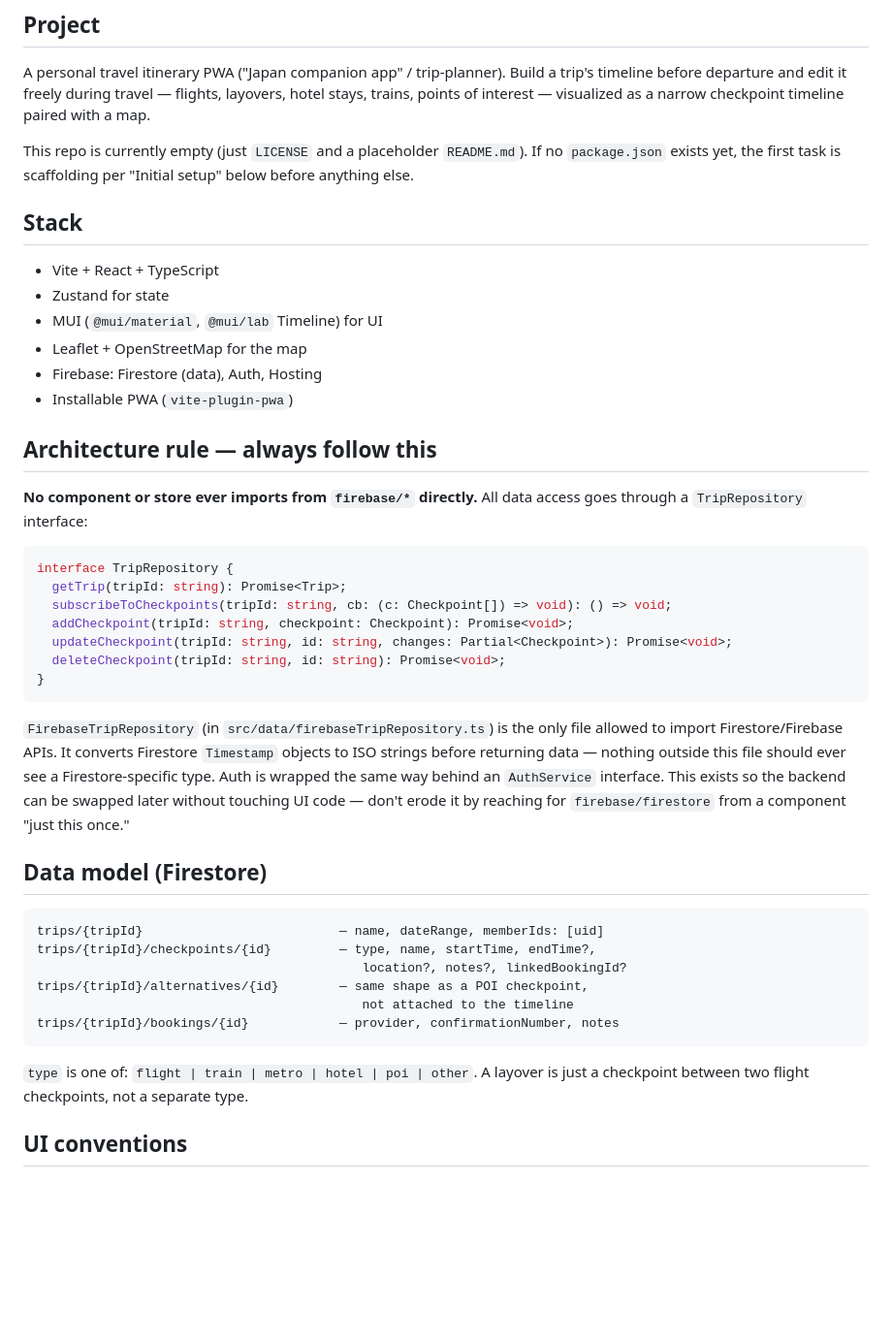
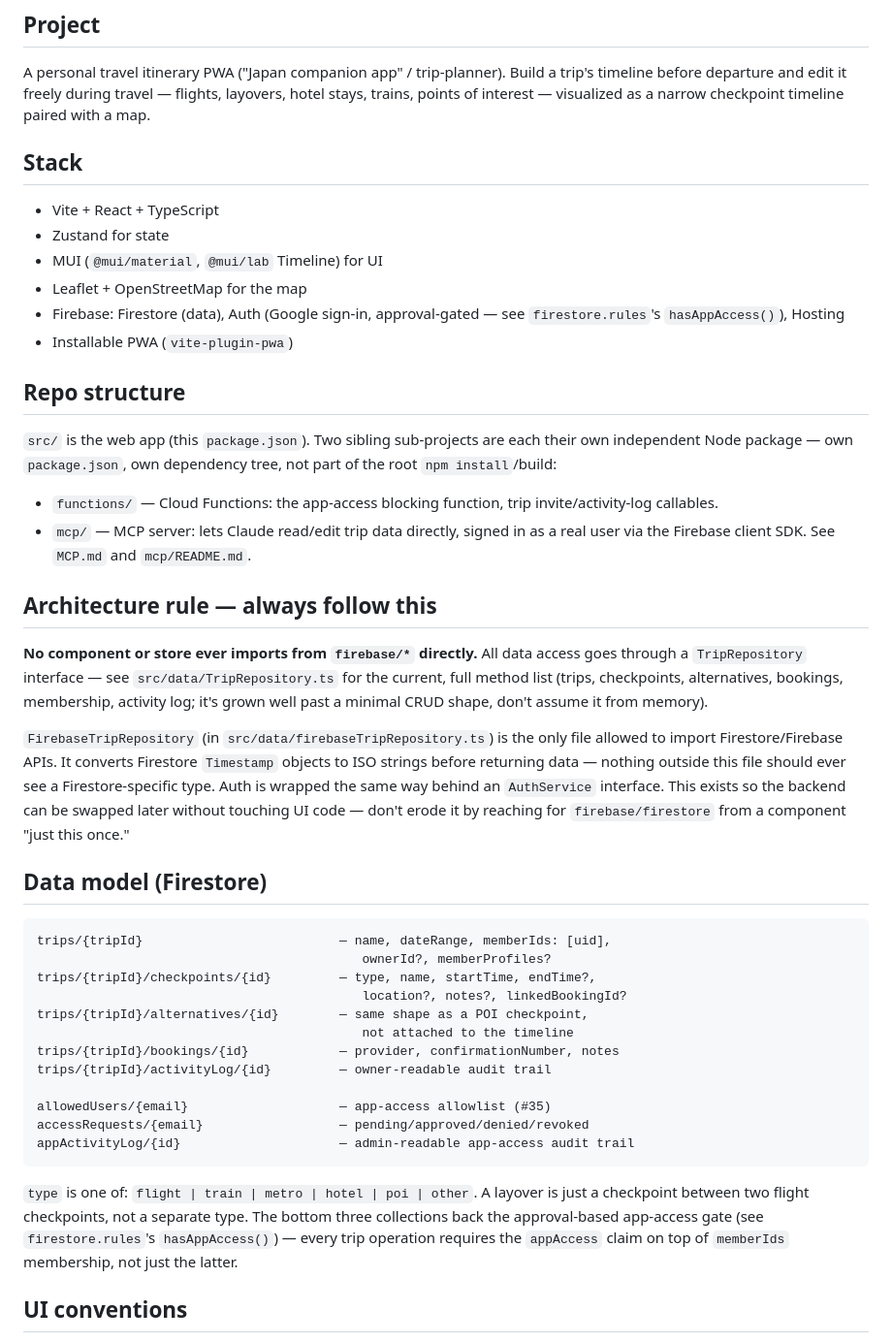
Before and after one commit to Hawuawu/trip-planner, a Markdown page: CLAUDE.md, the part around one of its changes. Shown at 97% size. GitHub-like rendering; blank space fills up the shorter version.

````diff
--- a/CLAUDE.md
+++ b/CLAUDE.md
@@ -9,33 +9,35 @@ Build a trip's timeline before departure and edit it freely during travel —
 flights, layovers, hotel stays, trains, points of interest — visualized as a
 narrow checkpoint timeline paired with a map.
 
-This repo is currently empty (just `LICENSE` and a placeholder `README.md`).
-If no `package.json` exists yet, the first task is scaffolding per "Initial
-setup" below before anything else.
-
 ## Stack
 
 - Vite + React + TypeScript
 - Zustand for state
 - MUI (`@mui/material`, `@mui/lab` Timeline) for UI
 - Leaflet + OpenStreetMap for the map
-- Firebase: Firestore (data), Auth, Hosting
+- Firebase: Firestore (data), Auth (Google sign-in, approval-gated — see
+  `firestore.rules`'s `hasAppAccess()`), Hosting
 - Installable PWA (`vite-plugin-pwa`)
+
+## Repo structure
+
+`src/` is the web app (this `package.json`). Two sibling sub-projects are
+each their own independent Node package — own `package.json`, own
+dependency tree, not part of the root `npm install`/build:
+
+- `functions/` — Cloud Functions: the app-access blocking function, trip
+  invite/activity-log callables.
+- `mcp/` — MCP server: lets Claude read/edit trip data directly, signed in
+  as a real user via the Firebase client SDK. See `MCP.md` and
+  `mcp/README.md`.
 
 ## Architecture rule — always follow this
 
 **No component or store ever imports from `firebase/*` directly.** All data
-access goes through a `TripRepository` interface:
-
-```typescript
-interface TripRepository {
-  getTrip(tripId: string): Promise<Trip>;
-  subscribeToCheckpoints(tripId: string, cb: (c: Checkpoint[]) => void): () => void;
-  addCheckpoint(tripId: string, checkpoint: Checkpoint): Promise<void>;
-  updateCheckpoint(tripId: string, id: string, changes: Partial<Checkpoint>): Promise<void>;
-  deleteCheckpoint(tripId: string, id: string): Promise<void>;
-}
-```
+access goes through a `TripRepository` interface — see
+`src/data/TripRepository.ts` for the current, full method list (trips,
+checkpoints, alternatives, bookings, membership, activity log; it's grown
+well past a minimal CRUD shape, don't assume it from memory).
 
 `FirebaseTripRepository` (in `src/data/firebaseTripRepository.ts`) is the
 only file allowed to import Firestore/Firebase APIs. It converts Firestore
@@ -48,16 +50,25 @@ be swapped later without touching UI code — don't erode it by reaching for
 ## Data model (Firestore)
 
 ```
-trips/{tripId}                          — name, dateRange, memberIds: [uid]
+trips/{tripId}                          — name, dateRange, memberIds: [uid],
+                                           ownerId?, memberProfiles?
 trips/{tripId}/checkpoints/{id}         — type, name, startTime, endTime?,
                                            location?, notes?, linkedBookingId?
 trips/{tripId}/alternatives/{id}        — same shape as a POI checkpoint,
                                            not attached to the timeline
 trips/{tripId}/bookings/{id}            — provider, confirmationNumber, notes
+trips/{tripId}/activityLog/{id}         — owner-readable audit trail
+
+allowedUsers/{email}                    — app-access allowlist (#35)
+accessRequests/{email}                  — pending/approved/denied/revoked
+appActivityLog/{id}                     — admin-readable app-access audit trail
 ```
 
 `type` is one of: `flight | train | metro | hotel | poi | other`. A layover
 is just a checkpoint between two flight checkpoints, not a separate type.
+The bottom three collections back the approval-based app-access gate (see
+`firestore.rules`'s `hasAppAccess()`) — every trip operation requires the
+`appAccess` claim on top of `memberIds` membership, not just the latter.
 
 ## UI conventions
 
````
Also changed, not shown: other parts of CLAUDE.md (+4 -19 lines), README.md (+42 -11 lines).
